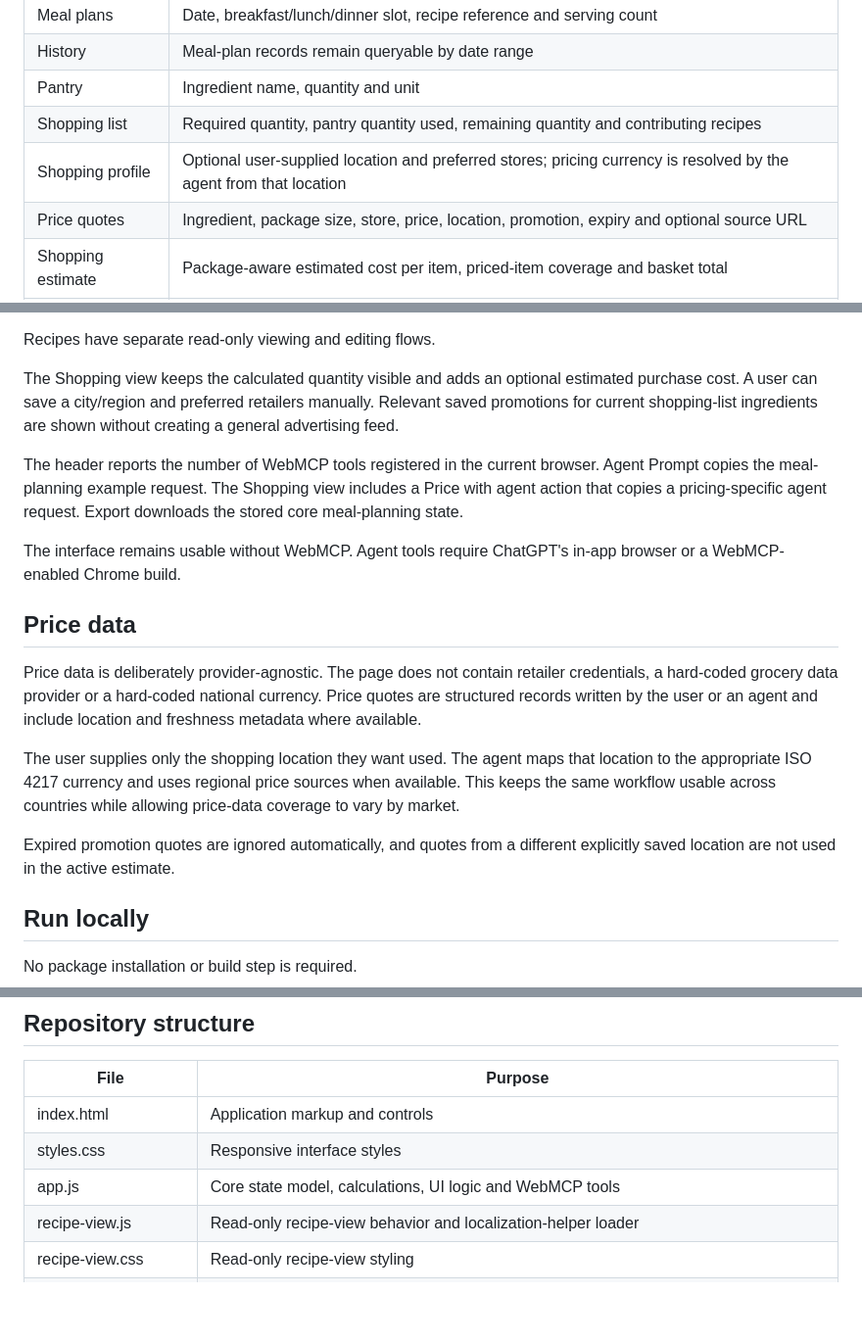
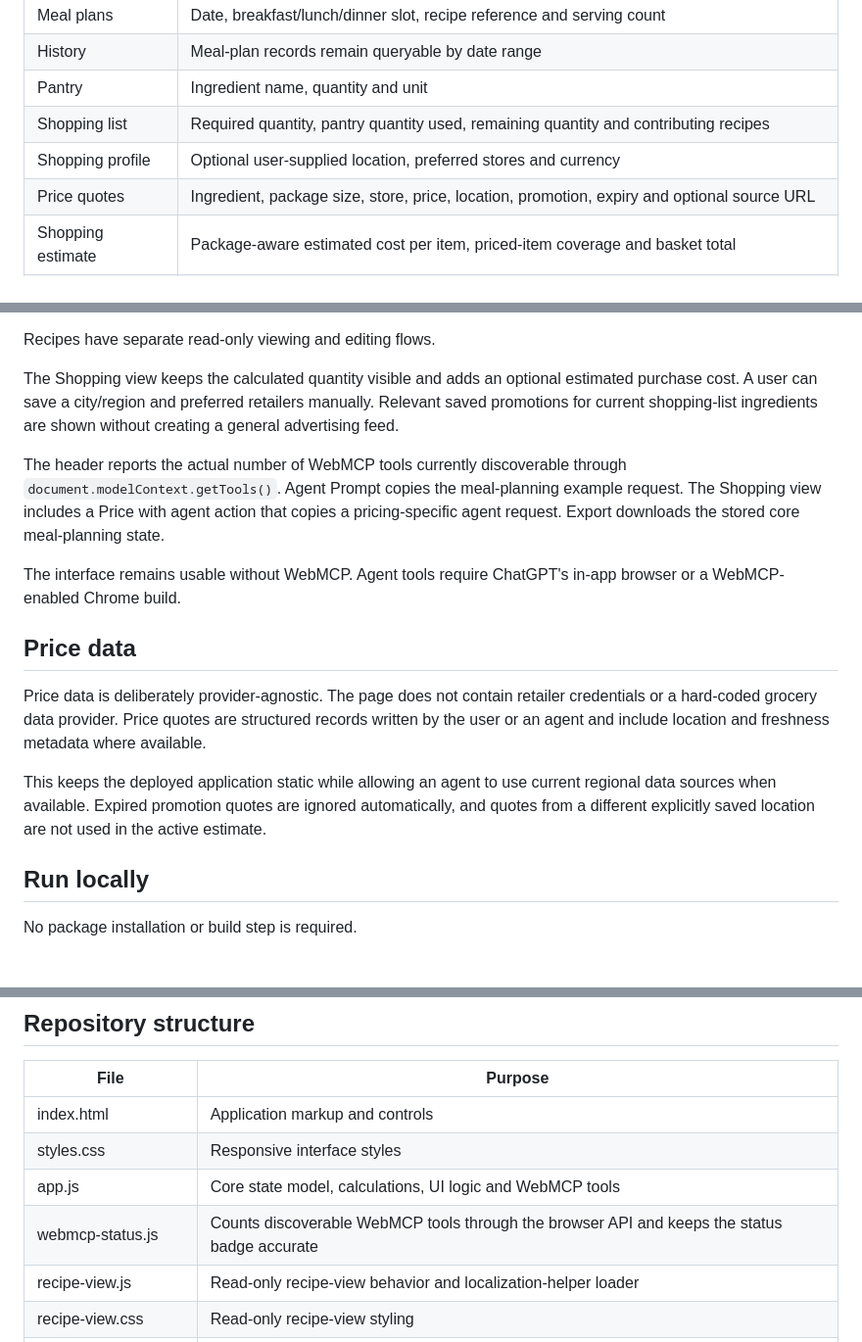
Before and after one commit to noob-express3000/meal_planner, a Markdown page: README.md, 3 parts joined by grey strips. Shown at 98% size. GitHub-like rendering; blank space fills up the shorter version.

Commit message:
Document WebMCP status helper

```diff
--- a/README.md
+++ b/README.md
@@ -16,7 +16,7 @@ The application stores recipes, pantry inventory, dated meal plans and optional
 | History | Meal-plan records remain queryable by date range |
 | Pantry | Ingredient name, quantity and unit |
 | Shopping list | Required quantity, pantry quantity used, remaining quantity and contributing recipes |
-| Shopping profile | Optional user-supplied location and preferred stores; pricing currency is resolved by the agent from that location |
+| Shopping profile | Optional user-supplied location, preferred stores and currency |
 | Price quotes | Ingredient, package size, store, price, location, promotion, expiry and optional source URL |
 | Shopping estimate | Package-aware estimated cost per item, priced-item coverage and basket total |
 | Export | Complete core meal-planning state snapshot as JSON |
@@ -122,17 +122,15 @@ Recipes have separate read-only viewing and editing flows.
 
 The Shopping view keeps the calculated quantity visible and adds an optional estimated purchase cost. A user can save a city/region and preferred retailers manually. Relevant saved promotions for current shopping-list ingredients are shown without creating a general advertising feed.
 
-The header reports the number of WebMCP tools registered in the current browser. Agent Prompt copies the meal-planning example request. The Shopping view includes a Price with agent action that copies a pricing-specific agent request. Export downloads the stored core meal-planning state.
+The header reports the actual number of WebMCP tools currently discoverable through `document.modelContext.getTools()`. Agent Prompt copies the meal-planning example request. The Shopping view includes a Price with agent action that copies a pricing-specific agent request. Export downloads the stored core meal-planning state.
 
 The interface remains usable without WebMCP. Agent tools require ChatGPT's in-app browser or a WebMCP-enabled Chrome build.
 
 ## Price data
 
-Price data is deliberately provider-agnostic. The page does not contain retailer credentials, a hard-coded grocery data provider or a hard-coded national currency. Price quotes are structured records written by the user or an agent and include location and freshness metadata where available.
+Price data is deliberately provider-agnostic. The page does not contain retailer credentials or a hard-coded grocery data provider. Price quotes are structured records written by the user or an agent and include location and freshness metadata where available.
 
-The user supplies only the shopping location they want used. The agent maps that location to the appropriate ISO 4217 currency and uses regional price sources when available. This keeps the same workflow usable across countries while allowing price-data coverage to vary by market.
-
-Expired promotion quotes are ignored automatically, and quotes from a different explicitly saved location are not used in the active estimate.
+This keeps the deployed application static while allowing an agent to use current regional data sources when available. Expired promotion quotes are ignored automatically, and quotes from a different explicitly saved location are not used in the active estimate.
 
 ## Run locally
 
@@ -157,6 +155,7 @@ Render configuration is included in render.yaml. Netlify configuration is includ
 | index.html | Application markup and controls |
 | styles.css | Responsive interface styles |
 | app.js | Core state model, calculations, UI logic and WebMCP tools |
+| webmcp-status.js | Counts discoverable WebMCP tools through the browser API and keeps the status badge accurate |
 | recipe-view.js | Read-only recipe-view behavior and localization-helper loader |
 | recipe-view.css | Read-only recipe-view styling |
 | shopping-pricing.js | Optional location profile, price quotes, package-aware basket estimates, promotions and pricing WebMCP tools |
```
